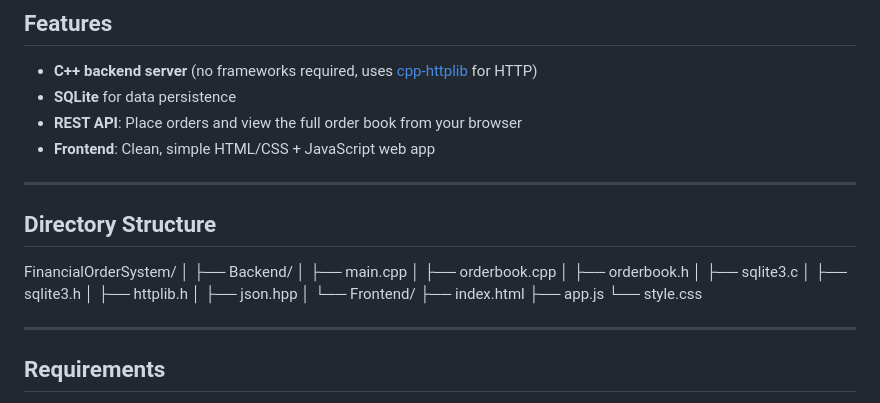
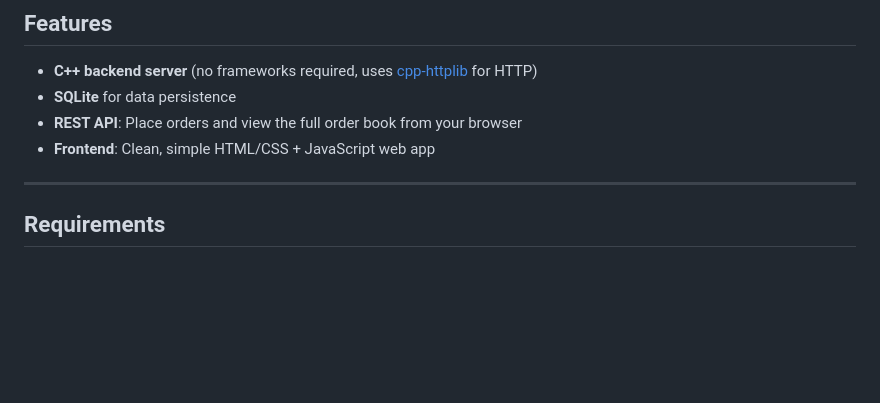
Before and after one commit to AlphaFurix/Order_book, a Markdown page: README.md, the part around the change. GitHub-like rendering; blank space fills up the shorter version.

```diff
--- a/README.md
+++ b/README.md
@@ -12,25 +12,6 @@ You can place buy/sell orders through the web UI, which are instantly stored in
 
 ---
 
-## Directory Structure
-
-FinancialOrderSystem/
-│
-├── Backend/
-│ ├── main.cpp
-│ ├── orderbook.cpp
-│ ├── orderbook.h
-│ ├── sqlite3.c
-│ ├── sqlite3.h
-│ ├── httplib.h
-│ ├── json.hpp
-│
-└── Frontend/
-├── index.html
-├── app.js
-└── style.css
-
----
 
 ## Requirements
 
```
